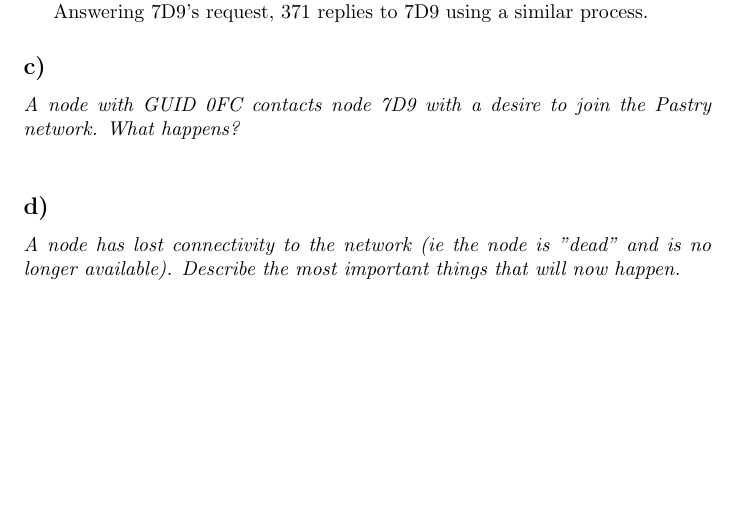
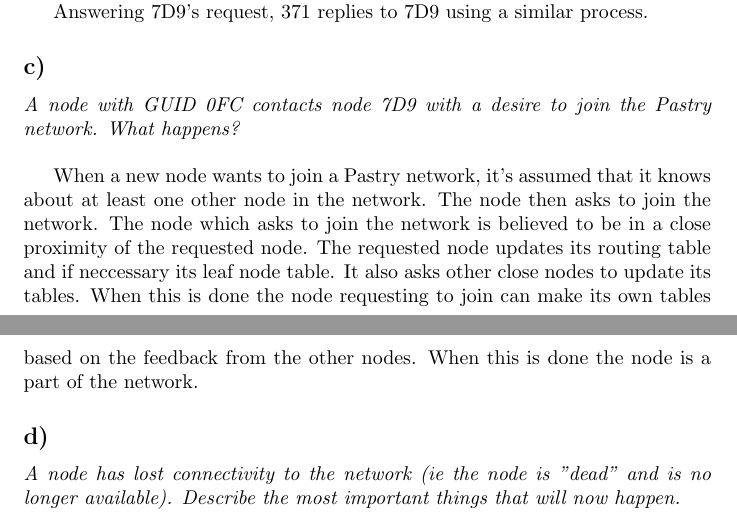
Before and after one commit to sigvef/tdt4190, a LaTeX problem sheet (T2/assignment.tex): part of page 3 of 3 before the commit and two parts of pages 3 and 4 of 4 after it, the two joined at a grey line, cut so that both start at the same text, the shorter picture padded with empty space. Compiled offline with pdfLaTeX.

Commit message:
Add t2p2c

```diff
--- a/T2/assignment.tex
+++ b/T2/assignment.tex
@@ -162,6 +162,12 @@ Answering 7D9's request, 371 replies to 7D9 using a similar process.
 
 \question{A node with GUID 0FC contacts node 7D9 with a desire to join the Pastry network. What happens?}
 
+When a new node wants to join a Pastry network, it's assumed that it knows about at least one other node in the network. The node then asks to join the network.
+The node which asks to join the network is believed to be in a close proximity of the requested node.
+The requested node updates its routing table and if neccessary its leaf node table. It also asks other close nodes to update its tables.
+When this is done the node requesting to join can make its own tables based on the feedback from the other nodes.
+When this is done the node is a part of the network.
+
 \question{A node has lost connectivity to the network (ie the node is "dead" and is no longer available). Describe the most important things that will now happen.}
 
 \end{document}
```
